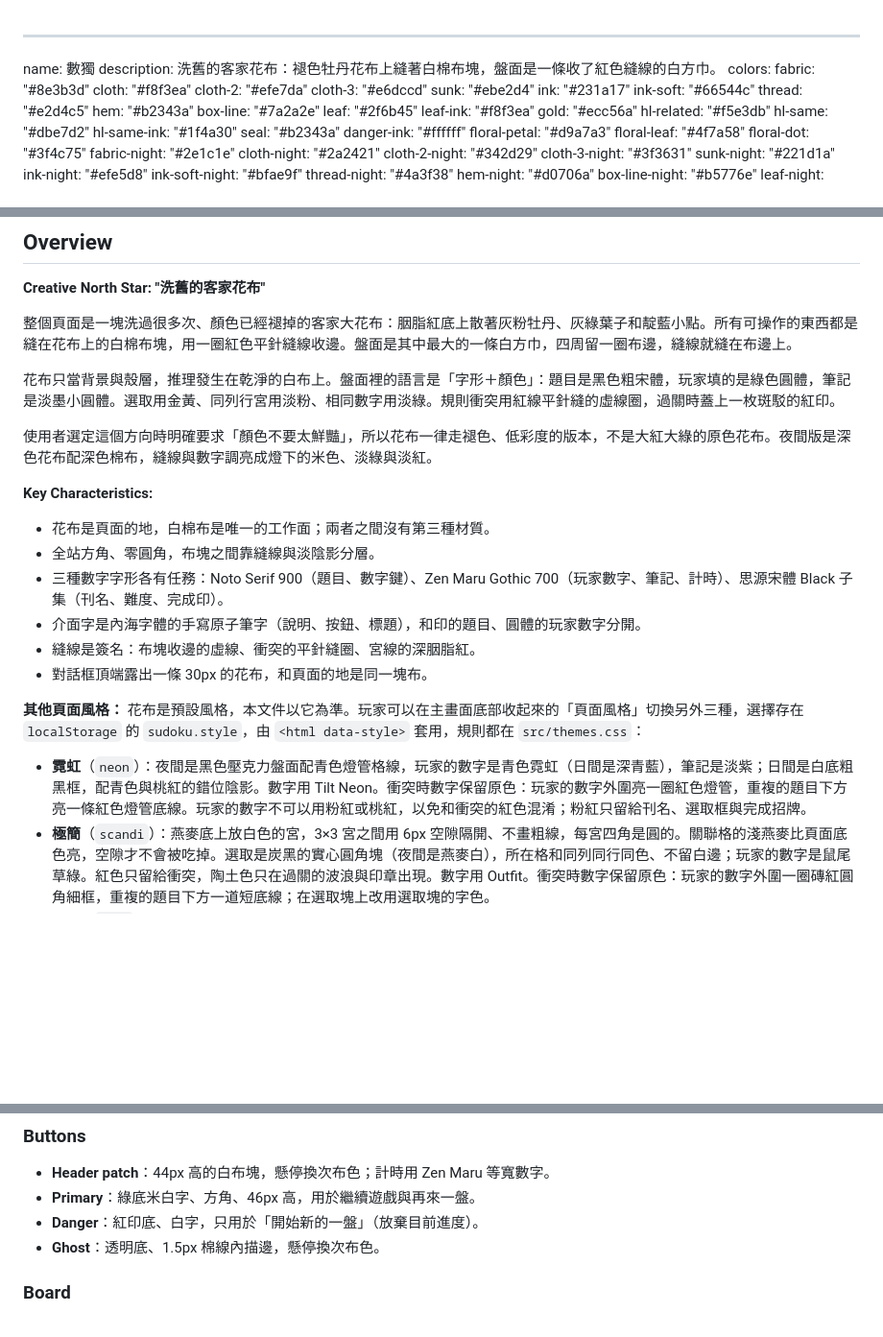
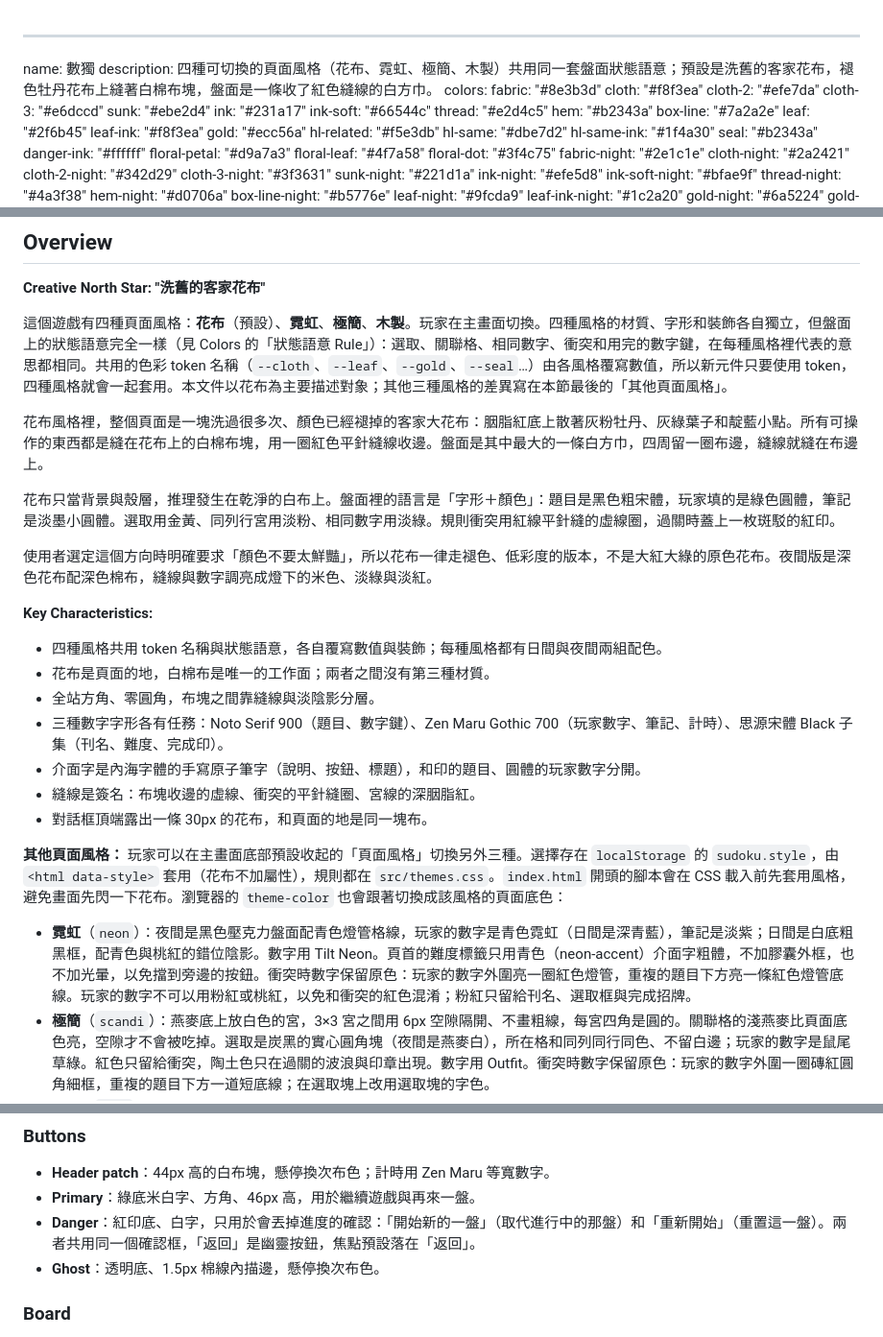
Before and after one commit to Peilice/SudokuGame, a Markdown page: DESIGN.md, 3 parts joined by grey strips. Shown at 96% size. GitHub-like rendering; blank space fills up the shorter version.

Commit message:
DESIGN.md 開頭改為說明四種頁面風格，補上上一步／重置與霓虹難度標籤的變更
Co-Authored-By: Claude Opus 5.5 <noreply@anthropic.com>

```diff
--- a/DESIGN.md
+++ b/DESIGN.md
@@ -1,6 +1,6 @@
 ---
 name: 數獨
-description: 洗舊的客家花布：褪色牡丹花布上縫著白棉布塊，盤面是一條收了紅色縫線的白方巾。
+description: 四種可切換的頁面風格（花布、霓虹、極簡、木製）共用同一套盤面狀態語意；預設是洗舊的客家花布，褪色牡丹花布上縫著白棉布塊，盤面是一條收了紅色縫線的白方巾。
 colors:
   fabric: "#8e3b3d"
   cloth: "#f8f3ea"
@@ -379,13 +379,16 @@ components:
 
 **Creative North Star: "洗舊的客家花布"**
 
-整個頁面是一塊洗過很多次、顏色已經褪掉的客家大花布：胭脂紅底上散著灰粉牡丹、灰綠葉子和靛藍小點。所有可操作的東西都是縫在花布上的白棉布塊，用一圈紅色平針縫線收邊。盤面是其中最大的一條白方巾，四周留一圈布邊，縫線就縫在布邊上。
+這個遊戲有四種頁面風格：**花布**（預設）、**霓虹**、**極簡**、**木製**。玩家在主畫面切換。四種風格的材質、字形和裝飾各自獨立，但盤面上的狀態語意完全一樣（見 Colors 的「狀態語意 Rule」）：選取、關聯格、相同數字、衝突和用完的數字鍵，在每種風格裡代表的意思都相同。共用的色彩 token 名稱（`--cloth`、`--leaf`、`--gold`、`--seal`…）由各風格覆寫數值，所以新元件只要使用 token，四種風格就會一起套用。本文件以花布為主要描述對象；其他三種風格的差異寫在本節最後的「其他頁面風格」。
+
+花布風格裡，整個頁面是一塊洗過很多次、顏色已經褪掉的客家大花布：胭脂紅底上散著灰粉牡丹、灰綠葉子和靛藍小點。所有可操作的東西都是縫在花布上的白棉布塊，用一圈紅色平針縫線收邊。盤面是其中最大的一條白方巾，四周留一圈布邊，縫線就縫在布邊上。
 
 花布只當背景與殼層，推理發生在乾淨的白布上。盤面裡的語言是「字形＋顏色」：題目是黑色粗宋體，玩家填的是綠色圓體，筆記是淡墨小圓體。選取用金黃、同列行宮用淡粉、相同數字用淡綠。規則衝突用紅線平針縫的虛線圈，過關時蓋上一枚斑駁的紅印。
 
 使用者選定這個方向時明確要求「顏色不要太鮮豔」，所以花布一律走褪色、低彩度的版本，不是大紅大綠的原色花布。夜間版是深色花布配深色棉布，縫線與數字調亮成燈下的米色、淡綠與淡紅。
 
 **Key Characteristics:**
+- 四種風格共用 token 名稱與狀態語意，各自覆寫數值與裝飾；每種風格都有日間與夜間兩組配色。
 - 花布是頁面的地，白棉布是唯一的工作面；兩者之間沒有第三種材質。
 - 全站方角、零圓角，布塊之間靠縫線與淡陰影分層。
 - 三種數字字形各有任務：Noto Serif 900（題目、數字鍵）、Zen Maru Gothic 700（玩家數字、筆記、計時）、思源宋體 Black 子集（刊名、難度、完成印）。
@@ -393,8 +396,8 @@ components:
 - 縫線是簽名：布塊收邊的虛線、衝突的平針縫圈、宮線的深胭脂紅。
 - 對話框頂端露出一條 30px 的花布，和頁面的地是同一塊布。
 
-**其他頁面風格：** 花布是預設風格，本文件以它為準。玩家可以在主畫面底部收起來的「頁面風格」切換另外三種，選擇存在 `localStorage` 的 `sudoku.style`，由 `<html data-style>` 套用，規則都在 `src/themes.css`：
-- **霓虹**（`neon`）：夜間是黑色壓克力盤面配青色燈管格線，玩家的數字是青色霓虹（日間是深青藍），筆記是淡紫；日間是白底粗黑框，配青色與桃紅的錯位陰影。數字用 Tilt Neon。衝突時數字保留原色：玩家的數字外圍亮一圈紅色燈管，重複的題目下方亮一條紅色燈管底線。玩家的數字不可以用粉紅或桃紅，以免和衝突的紅色混淆；粉紅只留給刊名、選取框與完成招牌。
+**其他頁面風格：** 玩家可以在主畫面底部預設收起的「頁面風格」切換另外三種。選擇存在 `localStorage` 的 `sudoku.style`，由 `<html data-style>` 套用（花布不加屬性），規則都在 `src/themes.css`。`index.html` 開頭的腳本會在 CSS 載入前先套用風格，避免畫面先閃一下花布。瀏覽器的 `theme-color` 也會跟著切換成該風格的頁面底色：
+- **霓虹**（`neon`）：夜間是黑色壓克力盤面配青色燈管格線，玩家的數字是青色霓虹（日間是深青藍），筆記是淡紫；日間是白底粗黑框，配青色與桃紅的錯位陰影。數字用 Tilt Neon。頁首的難度標籤只用青色（neon-accent）介面字粗體，不加膠囊外框，也不加光暈，以免擋到旁邊的按鈕。衝突時數字保留原色：玩家的數字外圍亮一圈紅色燈管，重複的題目下方亮一條紅色燈管底線。玩家的數字不可以用粉紅或桃紅，以免和衝突的紅色混淆；粉紅只留給刊名、選取框與完成招牌。
 - **極簡**（`scandi`）：燕麥底上放白色的宮，3×3 宮之間用 6px 空隙隔開、不畫粗線，每宮四角是圓的。關聯格的淺燕麥比頁面底色亮，空隙才不會被吃掉。選取是炭黑的實心圓角塊（夜間是燕麥白），所在格和同列同行同色、不留白邊；玩家的數字是鼠尾草綠。紅色只留給衝突，陶土色只在過關的波浪與印章出現。數字用 Outfit。衝突時數字保留原色：玩家的數字外圍一圈磚紅圓角細框，重複的題目下方一道短底線；在選取塊上改用選取塊的字色。
 - **木製**（`wood`）：胡桃木桌面上放楓木棋盤，題目是燒烙的深色字，玩家的數字是立體的圓木片。按鈕是有厚度的木塊；數字鍵像拼字遊戲的字母牌，剩餘數量寫在右下角。數字用 Roboto Slab。衝突時木片泛紅並加紅框，重複的題目數字保留燒烙墨色，下方烙一道紅線。
 
@@ -496,7 +499,7 @@ components:
 ### Buttons
 - **Header patch**：44px 高的白布塊，懸停換次布色；計時用 Zen Maru 等寬數字。
 - **Primary**：綠底米白字、方角、46px 高，用於繼續遊戲與再來一盤。
-- **Danger**：紅印底、白字，只用於「開始新的一盤」（放棄目前進度）。
+- **Danger**：紅印底、白字，只用於會丟掉進度的確認：「開始新的一盤」（取代進行中的那盤）和「重新開始」（重置這一盤）。兩者共用同一個確認框，「返回」是幽靈按鈕，焦點預設落在「返回」。
 - **Ghost**：透明底、1.5px 棉線內描邊，懸停換次布色。
 
 ### Board
```
Also changed, not shown: other parts of DESIGN.md (+1 -1 lines).
